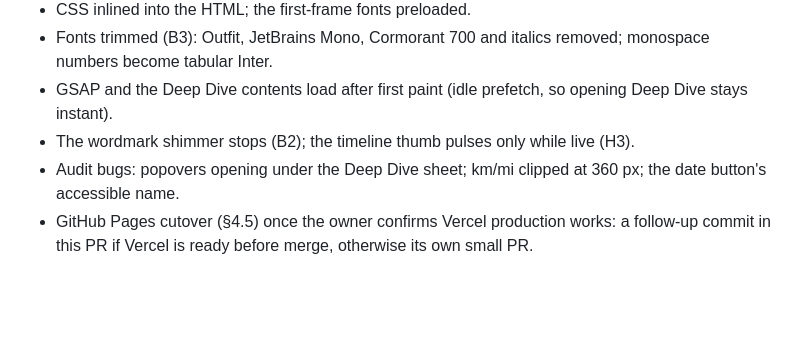
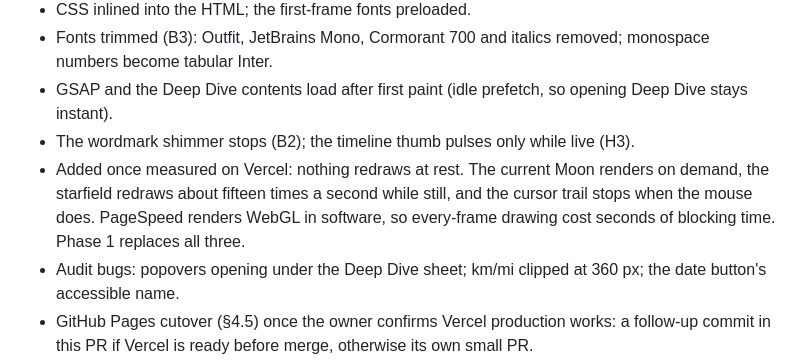
Before and after one commit to kavindu-rakn/Luna, a Markdown page: plans/PREMIUM-REDESIGN-MASTER-PROMPT.md, the part around the change. Rendered like a GitHub page; blank space fills up the shorter version.

```diff
--- a/plans/PREMIUM-REDESIGN-MASTER-PROMPT.md
+++ b/plans/PREMIUM-REDESIGN-MASTER-PROMPT.md
@@ -513,6 +513,10 @@ Goal: host on Vercel, measure properly, paint before JavaScript, and fix the aud
 - GSAP and the Deep Dive contents load after first paint (idle prefetch, so opening Deep Dive
   stays instant).
 - The wordmark shimmer stops (B2); the timeline thumb pulses only while live (H3).
+- Added once measured on Vercel: nothing redraws at rest. The current Moon renders on demand,
+  the starfield redraws about fifteen times a second while still, and the cursor trail stops
+  when the mouse does. PageSpeed renders WebGL in software, so every-frame drawing cost
+  seconds of blocking time. Phase 1 replaces all three.
 - Audit bugs: popovers opening under the Deep Dive sheet; km/mi clipped at 360 px; the date
   button's accessible name.
 - GitHub Pages cutover (§4.5) once the owner confirms Vercel production works: a follow-up
```
Also changed, not shown: plans/PREMIUM-REDESIGN-DECISIONS.md (+13 -2 lines).
